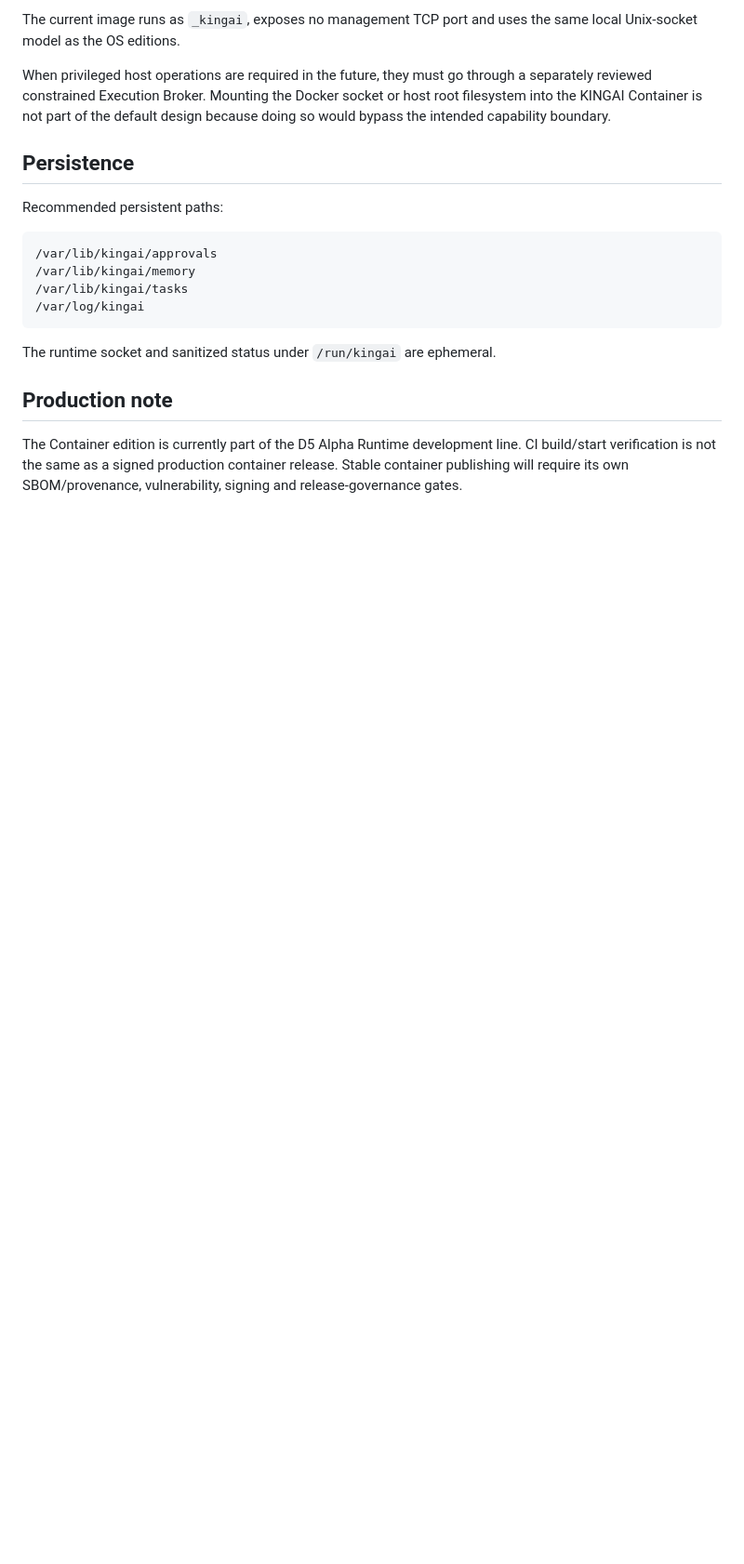
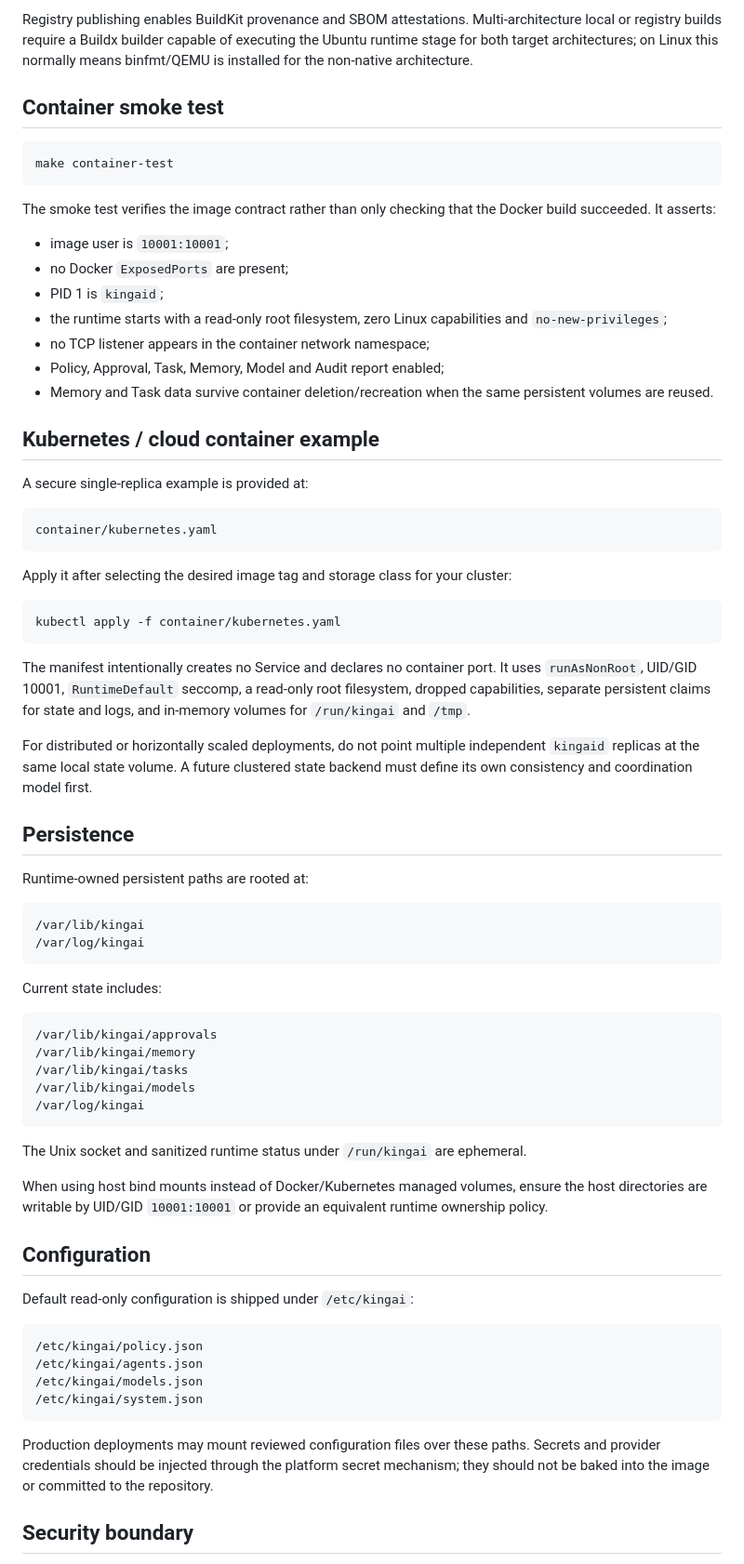
Before and after one commit to kingaiwork/KINGAIOS, a Markdown page: container/README.md, the part around one of its changes. Shown at 93% size. GitHub-like rendering; blank space fills up the shorter version.

````diff
--- a/container/README.md
+++ b/container/README.md
@@ -86,21 +95,75 @@ Container mode intentionally does not turn KINGAI into a network-exposed root se
 
-The current image runs as `_kingai`, exposes no management TCP port and uses the same local Unix-socket model as the OS editions.
+Registry publishing enables BuildKit provenance and SBOM attestations. Multi-architecture local or registry builds require a Buildx builder capable of executing the Ubuntu runtime stage for both target architectures; on Linux this normally means binfmt/QEMU is installed for the non-native architecture.
 
-When privileged host operations are required in the future, they must go through a separately reviewed constrained Execution Broker. Mounting the Docker socket or host root filesystem into the KINGAI Container is not part of the default design because doing so would bypass the intended capability boundary.
+## Container smoke test
+
+```bash
+make container-test
+```
+
+The smoke test verifies the image contract rather than only checking that the Docker build succeeded. It asserts:
+
+- image user is `10001:10001`;
+- no Docker `ExposedPorts` are present;
+- PID 1 is `kingaid`;
+- the runtime starts with a read-only root filesystem, zero Linux capabilities and `no-new-privileges`;
+- no TCP listener appears in the container network namespace;
+- Policy, Approval, Task, Memory, Model and Audit report enabled;
+- Memory and Task data survive container deletion/recreation when the same persistent volumes are reused.
+
+## Kubernetes / cloud container example
+
+A secure single-replica example is provided at:
+
+```text
+container/kubernetes.yaml
+```
+
+Apply it after selecting the desired image tag and storage class for your cluster:
+
+```bash
+kubectl apply -f container/kubernetes.yaml
+```
+
+The manifest intentionally creates no Service and declares no container port. It uses `runAsNonRoot`, UID/GID 10001, `RuntimeDefault` seccomp, a read-only root filesystem, dropped capabilities, separate persistent claims for state and logs, and in-memory volumes for `/run/kingai` and `/tmp`.
+
+For distributed or horizontally scaled deployments, do not point multiple independent `kingaid` replicas at the same local state volume. A future clustered state backend must define its own consistency and coordination model first.
 
 ## Persistence
 
-Recommended persistent paths:
+Runtime-owned persistent paths are rooted at:
+
+```text
+/var/lib/kingai
+/var/log/kingai
+```
+
+Current state includes:
 
 ```text
 /var/lib/kingai/approvals
 /var/lib/kingai/memory
 /var/lib/kingai/tasks
+/var/lib/kingai/models
 /var/log/kingai
 ```
 
-The runtime socket and sanitized status under `/run/kingai` are ephemeral.
+The Unix socket and sanitized runtime status under `/run/kingai` are ephemeral.
 
-## Production note
+When using host bind mounts instead of Docker/Kubernetes managed volumes, ensure the host directories are writable by UID/GID `10001:10001` or provide an equivalent runtime ownership policy.
 
-The Container edition is currently part of the D5 Alpha Runtime development line. CI build/start verification is not the same as a signed production container release. Stable container publishing will require its own SBOM/provenance, vulnerability, signing and release-governance gates.
+## Configuration
+
+Default read-only configuration is shipped under `/etc/kingai`:
+
+```text
+/etc/kingai/policy.json
+/etc/kingai/agents.json
+/etc/kingai/models.json
+/etc/kingai/system.json
+```
+
+Production deployments may mount reviewed configuration files over these paths. Secrets and provider credentials should be injected through the platform secret mechanism; they should not be baked into the image or committed to the repository.
+
+## Security boundary
+
````
Also changed, not shown: other parts of container/README.md (+84 -48 lines).
